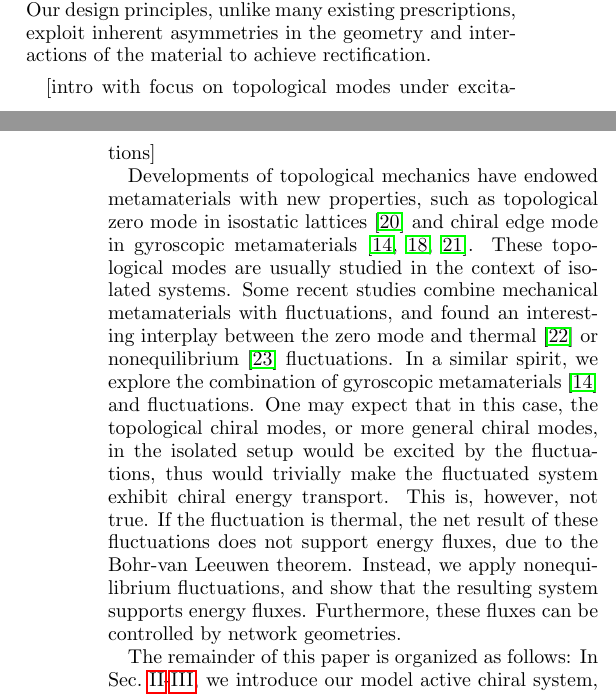
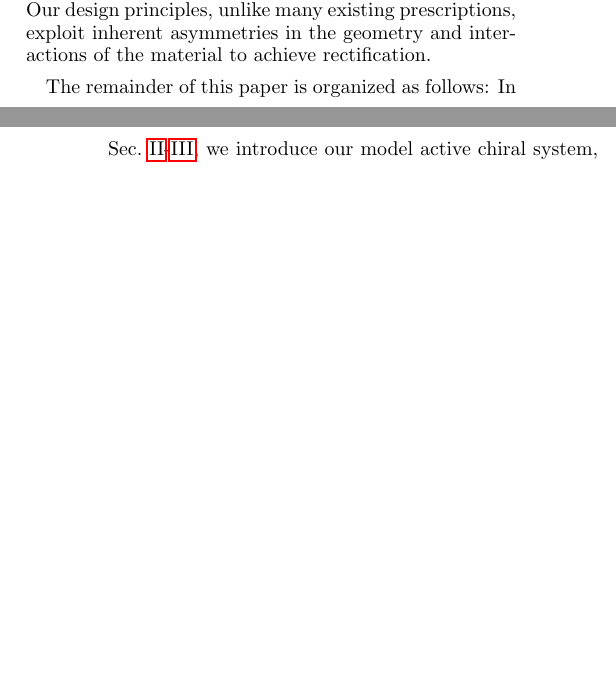
Before and after one commit to svaikunt/Rectification-in-active-gyroscopic-networks, a LaTeX paper (main.tex): two parts of the columns of pages 1 and 2 of 9 before the commit and two parts of the columns of pages 1 and 2 of 8 after it, joined at a grey line, cut so that both start at the same text, the shorter picture padded with empty space. Compiled offline with pdfLaTeX.

Commit message:
intro remove edit

```diff
--- a/main.tex
+++ b/main.tex
@@ -101,15 +101,15 @@ Our central result shows how a combination of time reversal symmetry violations
 %However, we still have very few design principles to engineer rectification in many body systems~\cite{Seifert2012StochasticThermodynamics}. This is a current and relevant problem of interest, especially given the recent progress made in the in study of so called active matter systems where energy injection at the microscopic level results in larger scale reorganization ~\cite{Marchetti2013HydrodynamicsSoft,Souslov2017TopologicalSound,Shankar2017TopologicalSound}. In this paper, we attempt to address a limited version of the problem and show energy and motion can be rectified in a class of model systems composed of chiral meta-materials interacting with an active bath. Our results establish a new set of design principles for rectification in many body systems. Our design principles, unlike many existing prescriptions, exploit inherent asymmetries in the geometry and interactions of the material to achieve rectification.
 
 
-[intro with focus on topological modes under excitations]
+%[intro with focus on topological modes under excitations]
 
-Developments of topological mechanics have endowed metamaterials with new properties, such as topological zero mode in isostatic lattices \cite{Kane2013TopologicalBoundary} and chiral edge mode in gyroscopic metamaterials \cite{Nash2015TopologicalMechanics,Wang2015TopologicalPhononic,Mitchell2018AmorphousTopological}.
-These topological modes are usually studied in the context of isolated systems.
-Some recent studies combine mechanical metamaterials with fluctuations, and found an interesting interplay between the zero mode and thermal \cite{Rocklin2018FoldingMechanismsa} or nonequilibrium \cite{Woodhouse2018AutonomousActuation} fluctuations.
-In a similar spirit, we explore the combination of gyroscopic metamaterials \cite{Nash2015TopologicalMechanics} and fluctuations.
-One may expect that in this case, the topological chiral modes, or more general chiral modes, in the isolated setup would be excited by the fluctuations, thus would trivially make the fluctuated system exhibit chiral energy transport. This is, however, not true.
-If the fluctuation is thermal, the net result of these fluctuations does not support energy fluxes, due to the Bohr-van Leeuwen theorem.
-Instead, we apply nonequilibrium fluctuations, and show that the resulting system supports energy fluxes. Furthermore, these fluxes can be controlled by network geometries.
+%Developments of topological mechanics have endowed metamaterials with new properties, such as topological zero mode in isostatic lattices \cite{Kane2013TopologicalBoundary} and chiral edge mode in gyroscopic metamaterials \cite{Nash2015TopologicalMechanics,Wang2015TopologicalPhononic,Mitchell2018AmorphousTopological}.
+%These topological modes are usually studied in the context of isolated systems.
+%Some recent studies combine mechanical metamaterials with fluctuations, and found an interesting interplay between the zero mode and thermal \cite{Rocklin2018FoldingMechanismsa} or nonequilibrium \cite{Woodhouse2018AutonomousActuation} fluctuations.
+%In a similar spirit, we explore the combination of gyroscopic metamaterials \cite{Nash2015TopologicalMechanics} and fluctuations.
+%One may expect that in this case, the topological chiral modes, or more general chiral modes, in the isolated setup would be excited by the fluctuations, thus would trivially make the fluctuated system exhibit chiral energy transport. This is, however, not true.
+%If the fluctuation is thermal, the net result of these fluctuations does not support energy fluxes, due to the Bohr-van Leeuwen theorem.
+%Instead, we apply nonequilibrium fluctuations, and show that the resulting system supports energy fluxes. Furthermore, these fluxes can be controlled by network geometries.
 
 
 
```
